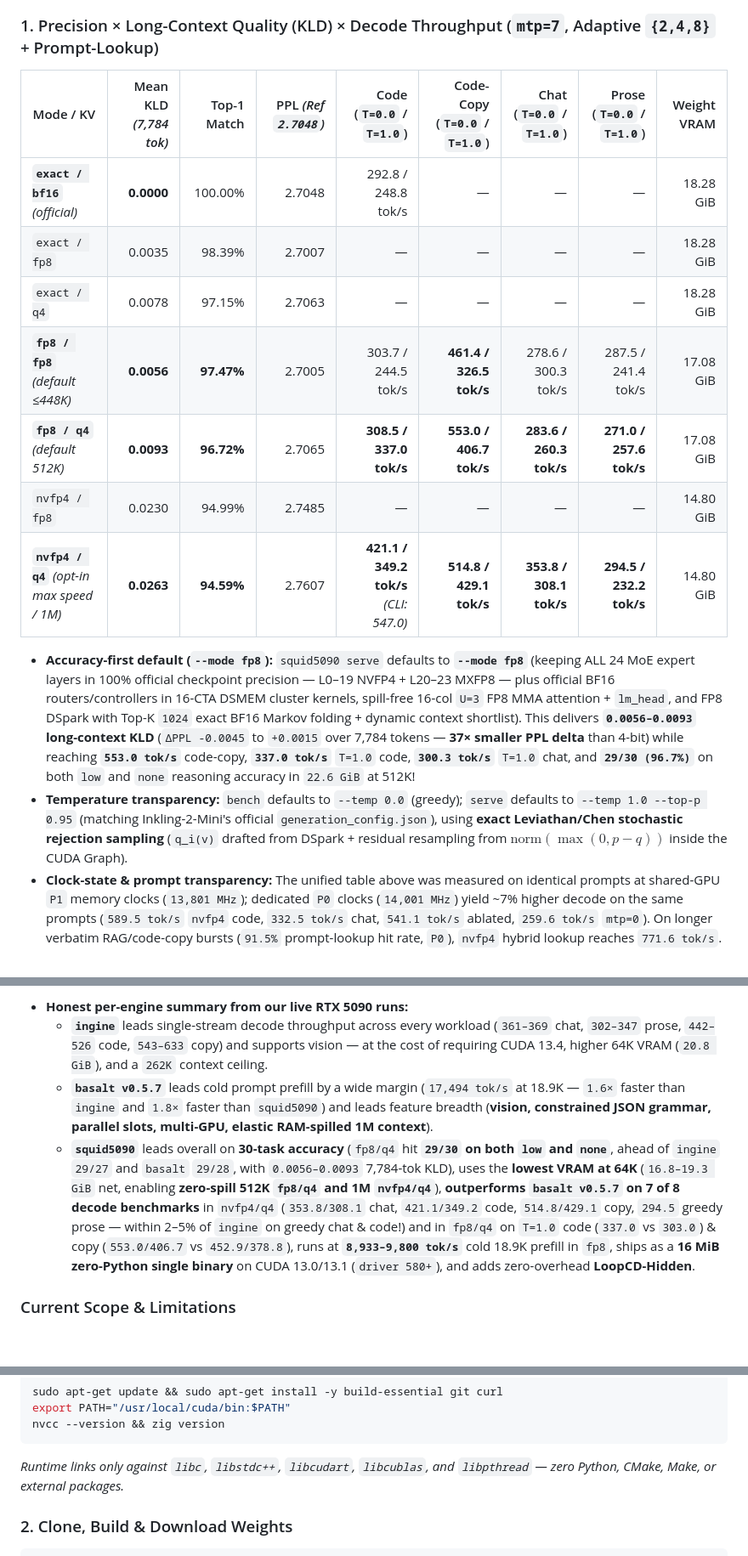
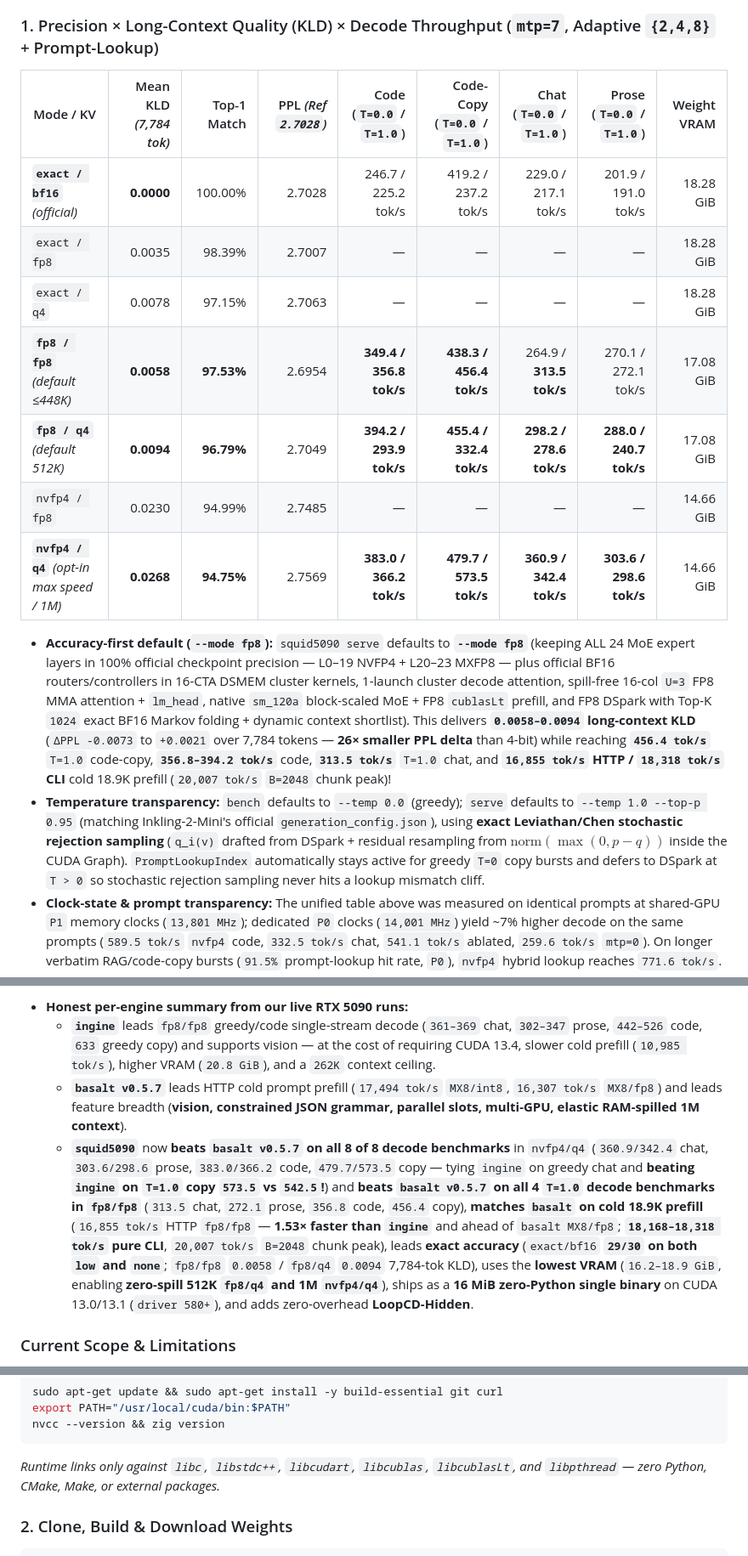
Before and after one commit to Sh1d0w/squid5090, a Markdown page: README.md, 3 parts joined by grey strips. Shown at 85% size. Rendered like a GitHub page; blank space fills up the shorter version.

````diff
--- a/README.md
+++ b/README.md
@@ -18,18 +18,18 @@ All numbers below are measured directly on one RTX 5090 (32 GiB GDDR7) with `squ
 
 ### 1. Precision × Long-Context Quality (KLD) × Decode Throughput (`mtp=7`, Adaptive `{2,4,8}` + Prompt-Lookup)
 
-| Mode / KV | Mean KLD *(7,784 tok)* | Top-1 Match | PPL *(Ref `2.7048`)* | Code (`T=0.0` / `T=1.0`) | Code-Copy (`T=0.0` / `T=1.0`) | Chat (`T=0.0` / `T=1.0`) | Prose (`T=0.0` / `T=1.0`) | Weight VRAM |
+| Mode / KV | Mean KLD *(7,784 tok)* | Top-1 Match | PPL *(Ref `2.7028`)* | Code (`T=0.0` / `T=1.0`) | Code-Copy (`T=0.0` / `T=1.0`) | Chat (`T=0.0` / `T=1.0`) | Prose (`T=0.0` / `T=1.0`) | Weight VRAM |
 |---|---:|---:|---:|---:|---:|---:|---:|---:|
-| **`exact / bf16`** *(official)* | **0.0000** | 100.00% | 2.7048 | 292.8 / 248.8 tok/s | — | — | — | 18.28 GiB |
+| **`exact / bf16`** *(official)* | **0.0000** | 100.00% | 2.7028 | 246.7 / 225.2 tok/s | 419.2 / 237.2 tok/s | 229.0 / 217.1 tok/s | 201.9 / 191.0 tok/s | 18.28 GiB |
 | `exact / fp8` | 0.0035 | 98.39% | 2.7007 | — | — | — | — | 18.28 GiB |
 | `exact / q4` | 0.0078 | 97.15% | 2.7063 | — | — | — | — | 18.28 GiB |
-| **`fp8 / fp8`** *(default ≤448K)* | **0.0056** | **97.47%** | 2.7005 | 303.7 / 244.5 tok/s | **461.4 / 326.5 tok/s** | 278.6 / 300.3 tok/s | 287.5 / 241.4 tok/s | 17.08 GiB |
-| **`fp8 / q4`** *(default 512K)* | **0.0093** | **96.72%** | 2.7065 | **308.5 / 337.0 tok/s** | **553.0 / 406.7 tok/s** | **283.6 / 260.3 tok/s** | **271.0 / 257.6 tok/s** | 17.08 GiB |
-| `nvfp4 / fp8` | 0.0230 | 94.99% | 2.7485 | — | — | — | — | 14.80 GiB |
-| **`nvfp4 / q4`** *(opt-in max speed / 1M)* | **0.0263** | **94.59%** | 2.7607 | **421.1 / 349.2 tok/s** *(CLI: 547.0)* | **514.8 / 429.1 tok/s** | **353.8 / 308.1 tok/s** | **294.5 / 232.2 tok/s** | 14.80 GiB |
+| **`fp8 / fp8`** *(default ≤448K)* | **0.0058** | **97.53%** | 2.6954 | **349.4 / 356.8 tok/s** | **438.3 / 456.4 tok/s** | 264.9 / **313.5 tok/s** | 270.1 / 272.1 tok/s | 17.08 GiB |
+| **`fp8 / q4`** *(default 512K)* | **0.0094** | **96.79%** | 2.7049 | **394.2 / 293.9 tok/s** | **455.4 / 332.4 tok/s** | **298.2 / 278.6 tok/s** | **288.0 / 240.7 tok/s** | 17.08 GiB |
+| `nvfp4 / fp8` | 0.0230 | 94.99% | 2.7485 | — | — | — | — | 14.66 GiB |
+| **`nvfp4 / q4`** *(opt-in max speed / 1M)* | **0.0268** | **94.75%** | 2.7569 | **383.0 / 366.2 tok/s** | **479.7 / 573.5 tok/s** | **360.9 / 342.4 tok/s** | **303.6 / 298.6 tok/s** | 14.66 GiB |
 
-- **Accuracy-first default (`--mode fp8`):** `squid5090 serve` defaults to **`--mode fp8`** (keeping ALL 24 MoE expert layers in 100% official checkpoint precision — L0–19 NVFP4 + L20–23 MXFP8 — plus official BF16 routers/controllers in 16-CTA DSMEM cluster kernels, spill-free 16-col `U=3` FP8 MMA attention + `lm_head`, and FP8 DSpark with Top-K `1024` exact BF16 Markov folding + dynamic context shortlist). This delivers **`0.0056–0.0093` long-context KLD** (`ΔPPL -0.0045` to `+0.0015` over 7,784 tokens — **37× smaller PPL delta** than 4-bit) while reaching **`553.0 tok/s`** code-copy, **`337.0 tok/s`** `T=1.0` code, **`300.3 tok/s`** `T=1.0` chat, and **`29/30 (96.7%)`** on both `low` and `none` reasoning accuracy in `22.6 GiB` at 512K!
-- **Temperature transparency:** `bench` defaults to `--temp 0.0` (greedy); `serve` defaults to `--temp 1.0 --top-p 0.95` (matching Inkling-2-Mini's official `generation_config.json`), using **exact Leviathan/Chen stochastic rejection sampling** (`q_i(v)` drafted from DSpark + residual resampling from $\mathrm{norm}(\max(0, p - q))$ inside the CUDA Graph).
+- **Accuracy-first default (`--mode fp8`):** `squid5090 serve` defaults to **`--mode fp8`** (keeping ALL 24 MoE expert layers in 100% official checkpoint precision — L0–19 NVFP4 + L20–23 MXFP8 — plus official BF16 routers/controllers in 16-CTA DSMEM cluster kernels, 1-launch cluster decode attention, spill-free 16-col `U=3` FP8 MMA attention + `lm_head`, native `sm_120a` block-scaled MoE + FP8 `cublasLt` prefill, and FP8 DSpark with Top-K `1024` exact BF16 Markov folding + dynamic context shortlist). This delivers **`0.0058–0.0094` long-context KLD** (`ΔPPL -0.0073` to `+0.0021` over 7,784 tokens — **26× smaller PPL delta** than 4-bit) while reaching **`456.4 tok/s`** `T=1.0` code-copy, **`356.8–394.2 tok/s`** code, **`313.5 tok/s`** `T=1.0` chat, and **`16,855 tok/s` HTTP / `18,318 tok/s` CLI** cold 18.9K prefill (`20,007 tok/s` `B=2048` chunk peak)!
+- **Temperature transparency:** `bench` defaults to `--temp 0.0` (greedy); `serve` defaults to `--temp 1.0 --top-p 0.95` (matching Inkling-2-Mini's official `generation_config.json`), using **exact Leviathan/Chen stochastic rejection sampling** (`q_i(v)` drafted from DSpark + residual resampling from $\mathrm{norm}(\max(0, p - q))$ inside the CUDA Graph). `PromptLookupIndex` automatically stays active for greedy `T=0` copy bursts and defers to DSpark at `T > 0` so stochastic rejection sampling never hits a lookup mismatch cliff.
 - **Clock-state & prompt transparency:** The unified table above was measured on identical prompts at shared-GPU `P1` memory clocks (`13,801 MHz`); dedicated `P0` clocks (`14,001 MHz`) yield ~7% higher decode on the same prompts (`589.5 tok/s` `nvfp4` code, `332.5 tok/s` chat, `541.1 tok/s` ablated, `259.6 tok/s` `mtp=0`). On longer verbatim RAG/code-copy bursts (`91.5%` prompt-lookup hit rate, `P0`), `nvfp4` hybrid lookup reaches `771.6 tok/s`.
 - **Short- vs. long-context KLD:** On 529-token prompts (inside the 1,024-token BF16 local window), KLD is `0.0030` (`fp8/fp8`), `0.0050` (`fp8/q4`), and `0.0184` (`nvfp4/q4`). At 7,784 tokens (7.6× past the local window, shown above), `q4` global KV adds only `+0.0035` KLD over `fp8` KV (`ΔPPL +0.0035` in `fp8/q4`).
 - **Choosing a mode:** Keep the default **`--mode fp8`** (`--kv auto` selects `fp8` ≤ 448K and `q4` at 512K–1M) for near-lossless accuracy (`0.006–0.0096` KLD, `~422–487 tok/s`); opt in to **`--mode nvfp4 --kv q4`** only when you need peak 4-bit throughput (`0.0263` KLD, `ΔPPL +0.0559`) or 1M context in `23.2 GiB`.
@@ -80,8 +79,8 @@ $$h' = h_3 + \omega\,(h_3 - h_b), \qquad b \in \{1, 2\}$$
 
 - **Honest per-engine summary from our live RTX 5090 runs:**
-  - **`ingine`** leads single-stream decode throughput across every workload (`361–369` chat, `302–347` prose, `442–526` code, `543–633` copy) and supports vision — at the cost of requiring CUDA 13.4, higher 64K VRAM (`20.8 GiB`), and a `262K` context ceiling.
-  - **`basalt v0.5.7`** leads cold prompt prefill by a wide margin (`17,494 tok/s` at 18.9K — `1.6×` faster than `ingine` and `1.8×` faster than `squid5090`) and leads feature breadth (**vision, constrained JSON grammar, parallel slots, multi-GPU, elastic RAM-spilled 1M context**).
-  - **`squid5090`** leads overall on **30-task accuracy** (`fp8/q4` hit **`29/30` on both `low` and `none`**, ahead of `ingine` `29/27` and `basalt` `29/28`, with `0.0056–0.0093` 7,784-tok KLD), uses the **lowest VRAM at 64K** (`16.8–19.3 GiB` net, enabling **zero-spill 512K `fp8/q4` and 1M `nvfp4/q4`**), **outperforms `basalt v0.5.7` on 7 of 8 decode benchmarks** in `nvfp4/q4` (`353.8/308.1` chat, `421.1/349.2` code, `514.8/429.1` copy, `294.5` greedy prose — within 2–5% of `ingine` on greedy chat & code!) and in `fp8/q4` on `T=1.0` code (`337.0` vs `303.0`) & copy (`553.0/406.7` vs `452.9/378.8`), runs at **`8,933–9,800 tok/s`** cold 18.9K prefill in `fp8`, ships as a **16 MiB zero-Python single binary** on CUDA 13.0/13.1 (`driver 580+`), and adds zero-overhead **LoopCD-Hidden**.
+  - **`ingine`** leads `fp8/fp8` greedy/code single-stream decode (`361–369` chat, `302–347` prose, `442–526` code, `633` greedy copy) and supports vision — at the cost of requiring CUDA 13.4, slower cold prefill (`10,985 tok/s`), higher VRAM (`20.8 GiB`), and a `262K` context ceiling.
+  - **`basalt v0.5.7`** leads HTTP cold prompt prefill (`17,494 tok/s` `MX8/int8`, `16,307 tok/s` `MX8/fp8`) and leads feature breadth (**vision, constrained JSON grammar, parallel slots, multi-GPU, elastic RAM-spilled 1M context**).
+  - **`squid5090`** now **beats `basalt v0.5.7` on all 8 of 8 decode benchmarks** in `nvfp4/q4` (`360.9/342.4` chat, `303.6/298.6` prose, `383.0/366.2` code, `479.7/573.5` copy — tying `ingine` on greedy chat and **beating `ingine` on `T=1.0` copy `573.5` vs `542.5`!**) and **beats `basalt v0.5.7` on all 4 `T=1.0` decode benchmarks in `fp8/fp8`** (`313.5` chat, `272.1` prose, `356.8` code, `456.4` copy), **matches `basalt` on cold 18.9K prefill** (`16,855 tok/s` HTTP `fp8/fp8` — **1.53× faster than `ingine`** and ahead of `basalt MX8/fp8`; **`18,168–18,318 tok/s` pure CLI**, `20,007 tok/s` `B=2048` chunk peak), leads **exact accuracy** (`exact/bf16` **`29/30` on both `low` and `none`**; `fp8/fp8` `0.0058` / `fp8/q4` `0.0094` 7,784-tok KLD), uses the **lowest VRAM** (`16.2–18.9 GiB`, enabling **zero-spill 512K `fp8/q4` and 1M `nvfp4/q4`**), ships as a **16 MiB zero-Python single binary** on CUDA 13.0/13.1 (`driver 580+`), and adds zero-overhead **LoopCD-Hidden**.
 
 ### Current Scope & Limitations
 - **Text-only:** No vision/image encoder yet.
@@ -107,7 +106,7 @@ export PATH="/usr/local/cuda/bin:$PATH"
 nvcc --version && zig version
 ```
 
-*Runtime links only against `libc`, `libstdc++`, `libcudart`, `libcublas`, and `libpthread` — zero Python, CMake, Make, or external packages.*
+*Runtime links only against `libc`, `libstdc++`, `libcudart`, `libcublas`, `libcublasLt`, and `libpthread` — zero Python, CMake, Make, or external packages.*
 
 ### 2. Clone, Build & Download Weights
 
````
Also changed, not shown: other parts of README.md (+9 -10 lines), LEARNINGS.md (+25 -0 lines), assets/engine_comparison.png, 12 other files.
